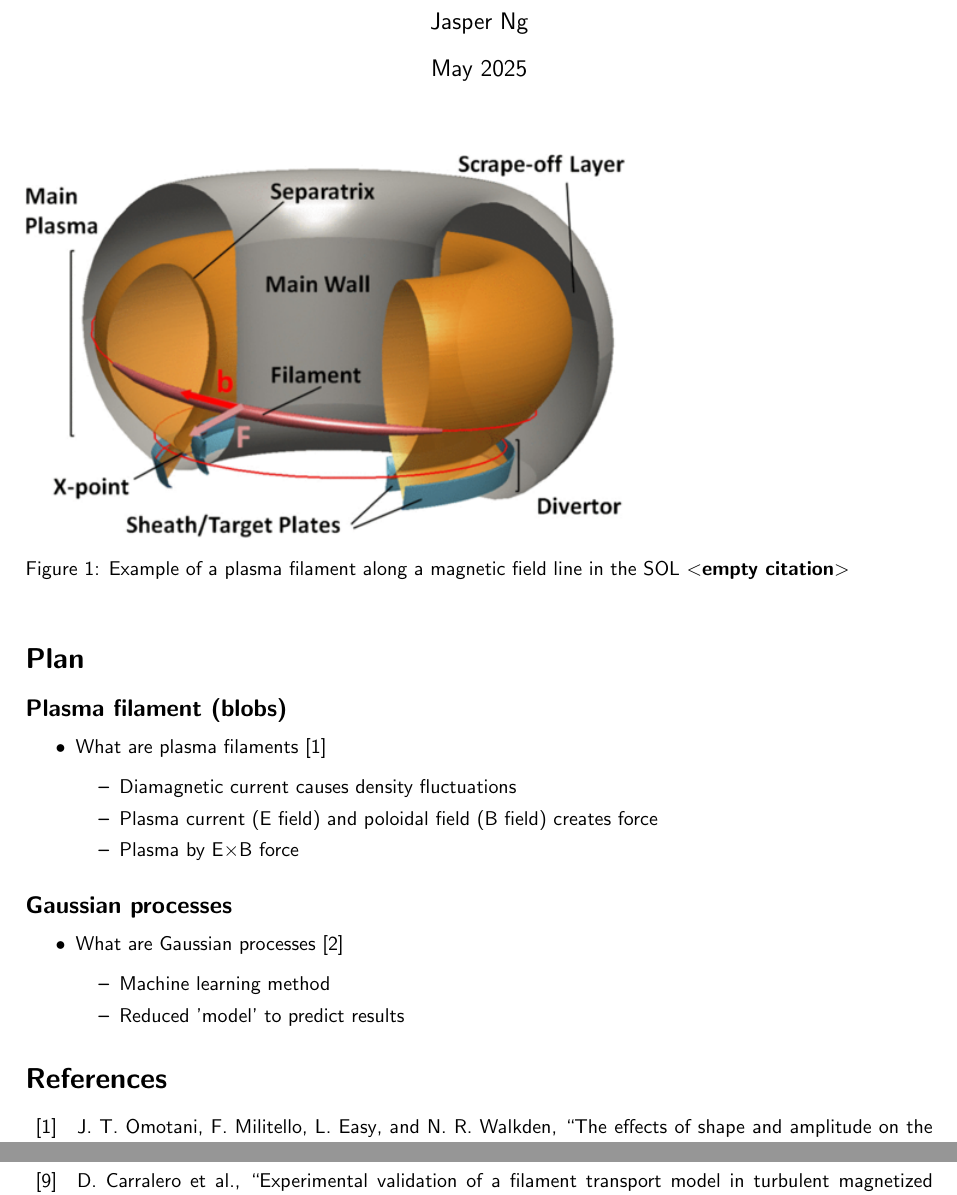
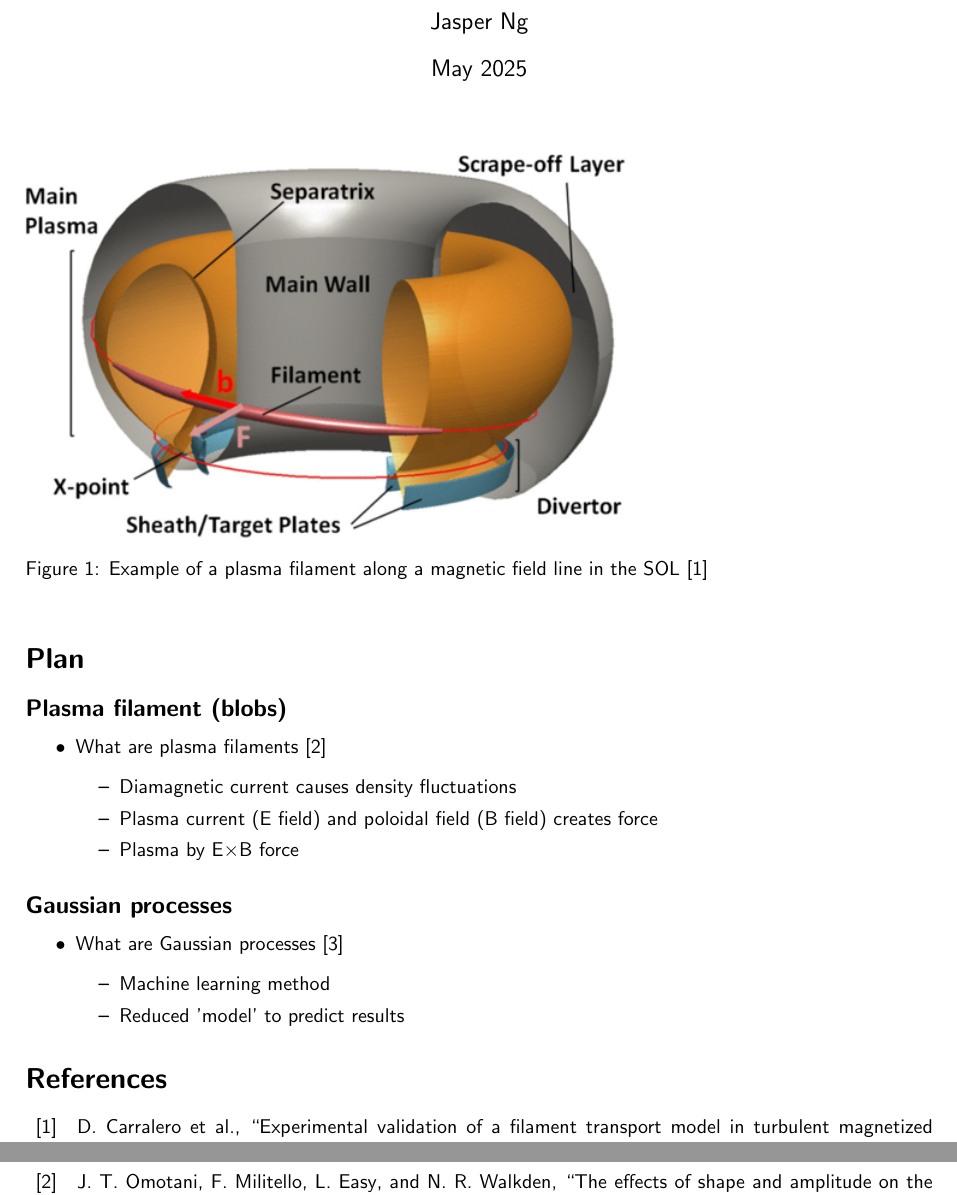
Before and after one commit to wxj512/Dissertation-Project, a LaTeX document (Lit_rev/Lit_rev.tex): two parts of pages 1 and 2 of 2, joined at a grey line, cut so that both start at the same text. Compiled offline with pdfLaTeX.

Commit message:
Updates from Overleaf

```diff
--- a/Lit_rev/Lit_rev.tex
+++ b/Lit_rev/Lit_rev.tex
@@ -25,7 +25,7 @@
 
 \begin{figure}[h]
     \includegraphics[scale=0.6]{Fig1_plasma_filament.png}
-    \normalsize{\caption{Example of a plasma filament along a magnetic field line in the SOL \cite{}}}
+    \normalsize{\caption{Example of a plasma filament along a magnetic field line in the SOL \cite{carralero_experimental_2015}}}
     \label{fig:fig1}
 \end{figure}
 
```
